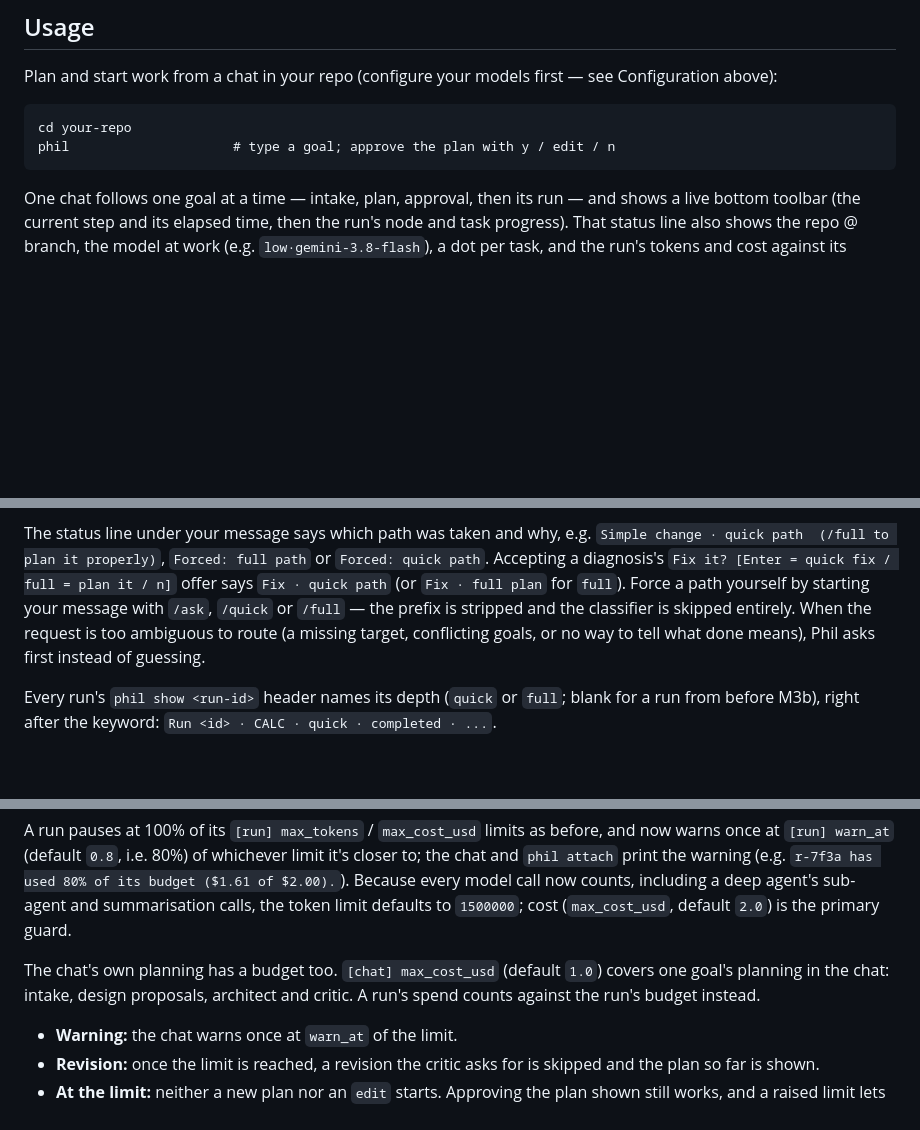
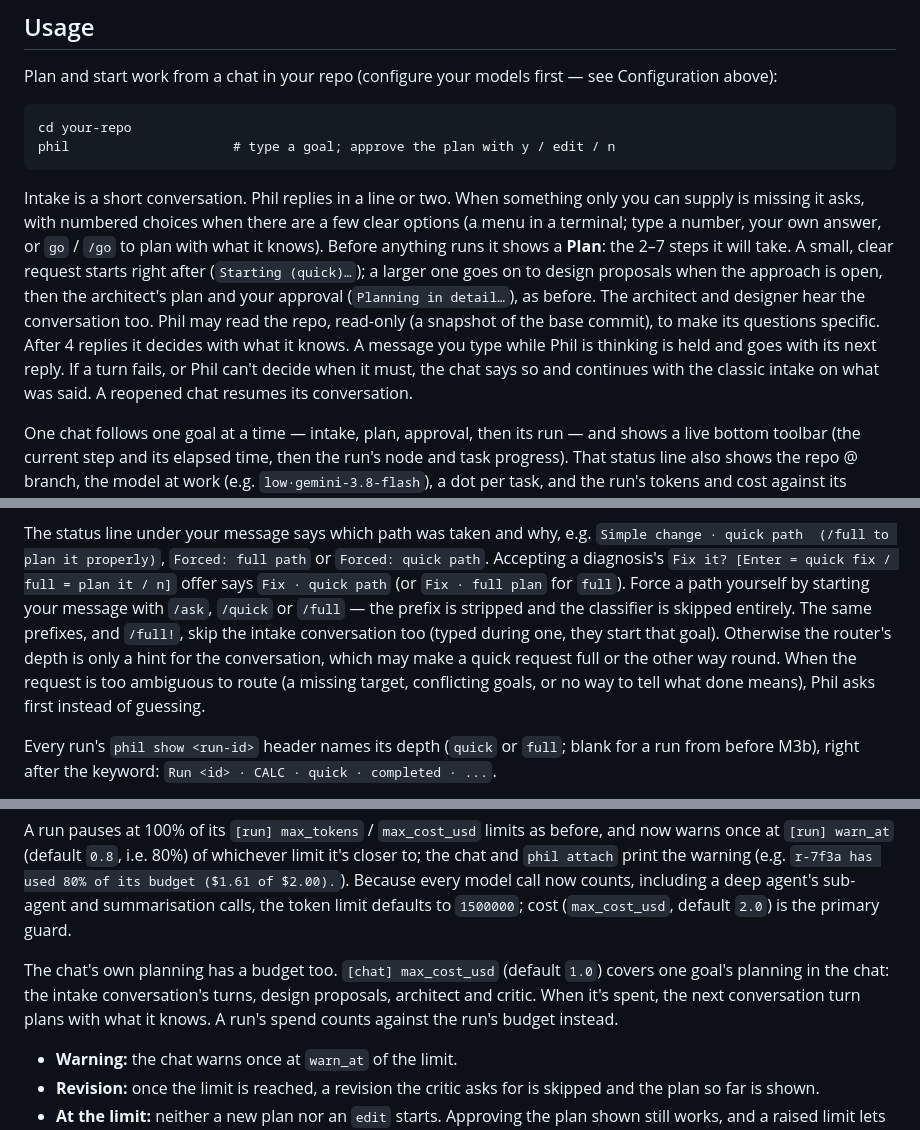
Before and after one commit to ahochoy/phil, a Markdown page: docs/guide.md, 3 parts joined by grey strips. GitHub-like rendering; blank space fills up the shorter version.

Commit message:
Guide: intake as a conversation, and [chat] intake
Co-Authored-By: Claude Opus 5.5 (1M context) <noreply@anthropic.com>

```diff
--- a/docs/guide.md
+++ b/docs/guide.md
@@ -253,6 +253,18 @@ Configuration above):
     cd your-repo
     phil                     # type a goal; approve the plan with y / edit / n
 
+Intake is a short conversation. Phil replies in a line or two. When something only you can
+supply is missing it asks, with numbered choices when there are a few clear options (a menu in a
+terminal; type a number, your own answer, or `go` / `/go` to plan with what it knows). Before
+anything runs it shows a **Plan**: the 2–7 steps it will take. A small, clear request starts
+right after (`Starting (quick)…`); a larger one goes on to design proposals when the approach is
+open, then the architect's plan and your approval (`Planning in detail…`), as before. The
+architect and designer hear the conversation too. Phil may read the repo, read-only (a snapshot
+of the base commit), to make its questions specific. After 4 replies it decides with what it
+knows. A message you type while Phil is thinking is held and goes with its next reply. If a turn
+fails, or Phil can't decide when it must, the chat says so and continues with the classic intake
+on what was said. A reopened chat resumes its conversation.
+
 One chat follows one goal at a time — intake, plan, approval, then its run — and shows a live
 bottom toolbar (the current step and its elapsed time, then the run's node and task progress).
 That status line also shows the repo @ branch, the model at work (e.g. `low·gemini-3.8-flash`),
@@ -336,7 +348,9 @@ quick path  (/full to plan it properly)`, `Forced: full path` or `Forced: quick
 Accepting a diagnosis's `Fix it? [Enter = quick fix / full = plan it / n]` offer says `Fix ·
 quick path` (or `Fix · full plan` for `full`). Force a path yourself by starting your message
 with `/ask`, `/quick` or `/full` — the prefix is stripped and the classifier is skipped
-entirely. When the request is too ambiguous to route (a missing target, conflicting goals, or
+entirely. The same prefixes, and `/full!`, skip the intake conversation too (typed during one,
+they start that goal). Otherwise the router's depth is only a hint for the conversation, which
+may make a quick request full or the other way round. When the request is too ambiguous to route (a missing target, conflicting goals, or
 no way to tell what done means), Phil asks first instead of guessing.
 
 Every run's `phil show <run-id>` header names its depth (`quick` or `full`; blank for a run
@@ -467,7 +481,7 @@ once at `[run] warn_at` (default `0.8`, i.e. 80%) of whichever limit it's closer
 Because every model call now counts, including a deep agent's sub-agent and summarisation calls,
 the token limit defaults to `1500000`; cost (`max_cost_usd`, default `2.0`) is the primary guard.
 
-The chat's own planning has a budget too. `[chat] max_cost_usd` (default `1.0`) covers one goal's planning in the chat: intake, design proposals, architect and critic. A run's spend counts against the run's budget instead.
+The chat's own planning has a budget too. `[chat] max_cost_usd` (default `1.0`) covers one goal's planning in the chat: the intake conversation's turns, design proposals, architect and critic. When it's spent, the next conversation turn plans with what it knows. A run's spend counts against the run's budget instead.
 - **Warning:** the chat warns once at `warn_at` of the limit.
 - **Revision:** once the limit is reached, a revision the critic asks for is skipped and the plan so far is shown.
 - **At the limit:** neither a new plan nor an `edit` starts. Approving the plan shown still works, and a raised limit lets planning continue.
```
Also changed, not shown: other parts of docs/guide.md (+3 -0 lines).
